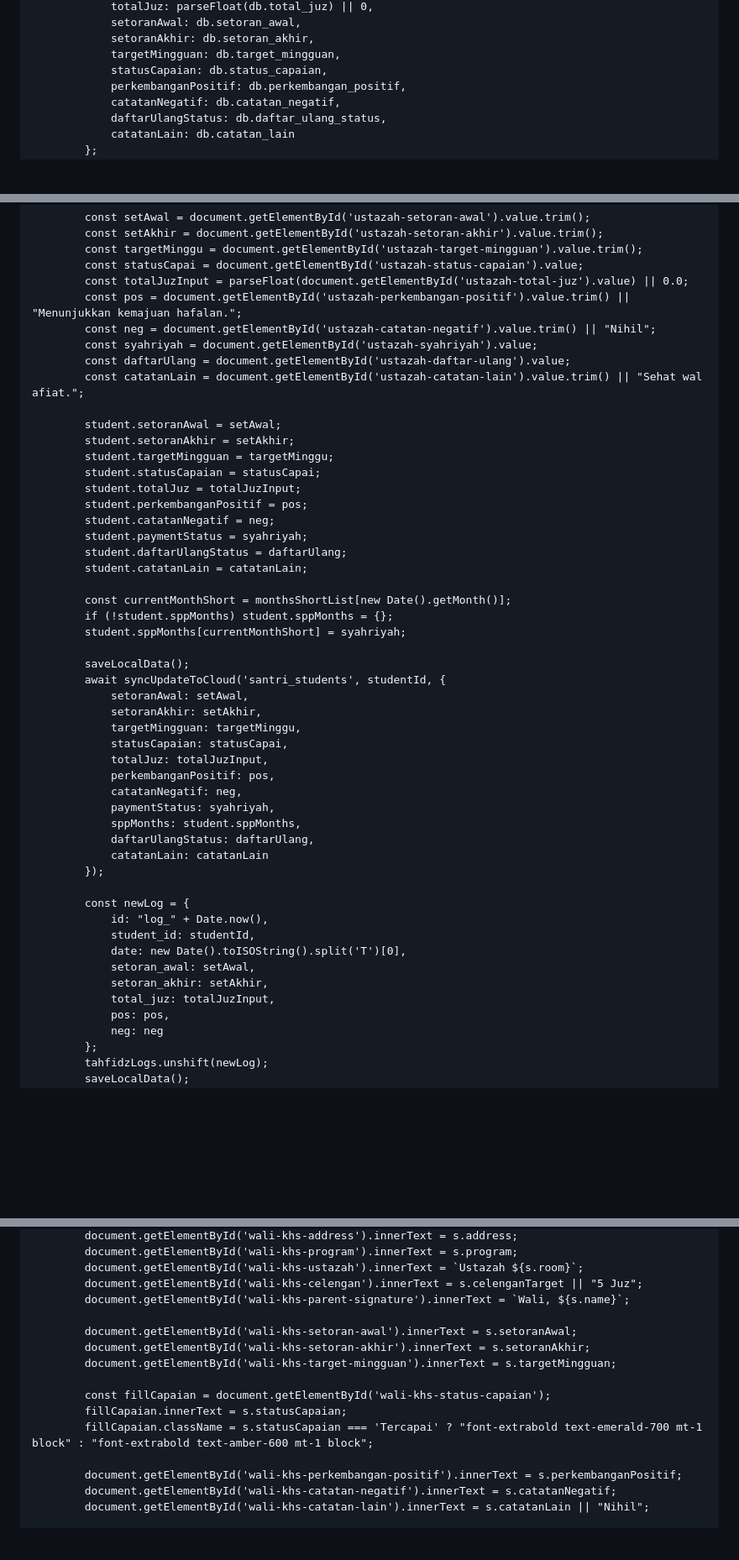
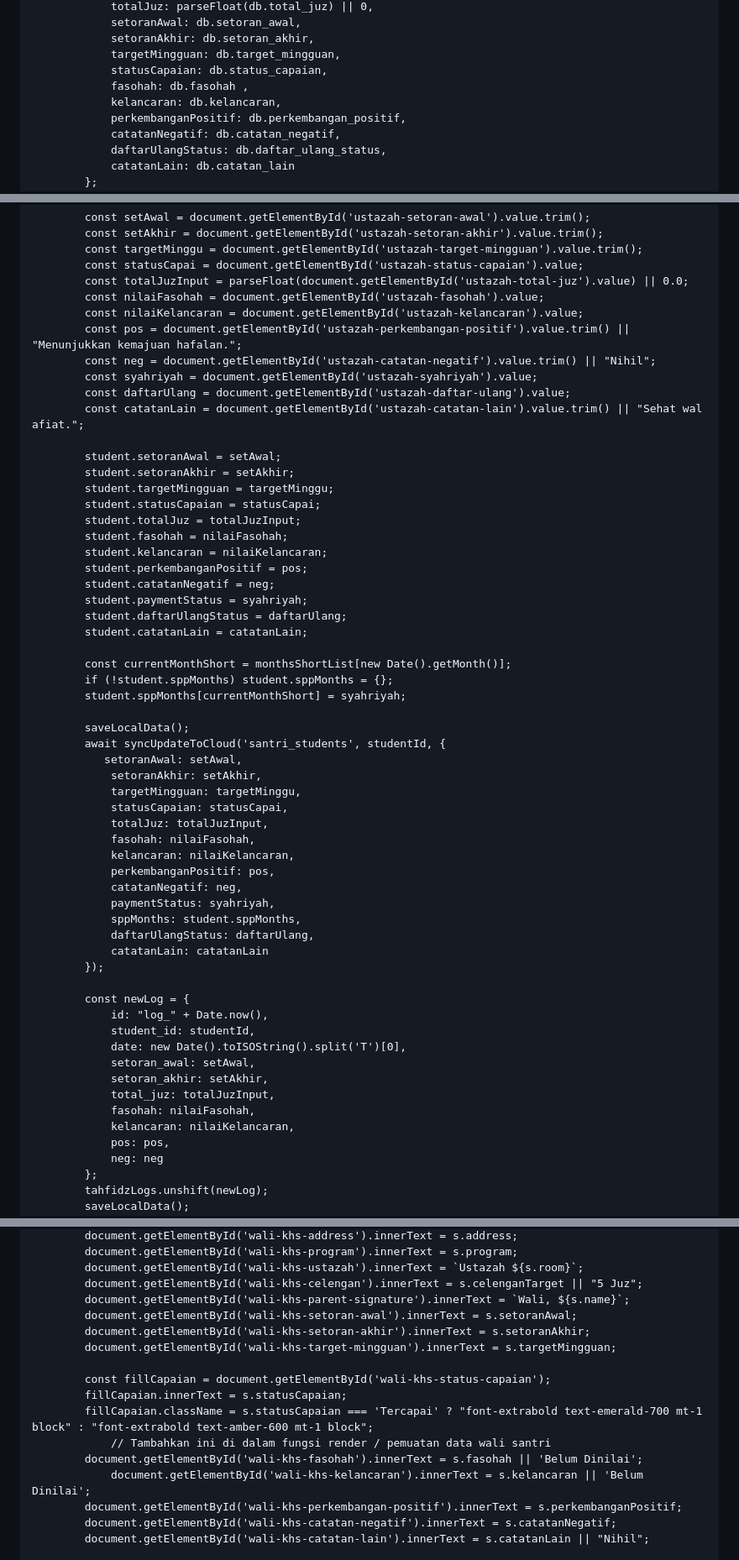
Before and after one commit to pphq4kampunginggris-pare/laporan-hasil-blajar-santrihq-4, a Markdown page: README.md, 3 parts joined by grey strips. Shown at 84% size. Drawn GitHub-style; blank space fills up the shorter version.

```diff
--- a/README.md
+++ b/README.md
@@ -1702,6 +1734,8 @@ ALTER TABLE "tahfidz_logs" DISABLE ROW LEVEL SECURITY;</pre>
                 setoranAkhir: db.setoran_akhir,
                 targetMingguan: db.target_mingguan,
                 statusCapaian: db.status_capaian,
+                fasohah: db.fasohah ,
+                kelancaran: db.kelancaran,
                 perkembanganPositif: db.perkembangan_positif,
                 catatanNegatif: db.catatan_negatif,
                 daftarUlangStatus: db.daftar_ulang_status,
@@ -2553,6 +2613,8 @@ ALTER TABLE "tahfidz_logs" DISABLE ROW LEVEL SECURITY;</pre>
             const targetMinggu = document.getElementById('ustazah-target-mingguan').value.trim();
             const statusCapai = document.getElementById('ustazah-status-capaian').value;
             const totalJuzInput = parseFloat(document.getElementById('ustazah-total-juz').value) || 0.0;
+            const nilaiFasohah = document.getElementById('ustazah-fasohah').value;
+            const nilaiKelancaran = document.getElementById('ustazah-kelancaran').value;
             const pos = document.getElementById('ustazah-perkembangan-positif').value.trim() || "Menunjukkan kemajuan hafalan.";
             const neg = document.getElementById('ustazah-catatan-negatif').value.trim() || "Nihil";
             const syahriyah = document.getElementById('ustazah-syahriyah').value;
@@ -2564,6 +2626,8 @@ ALTER TABLE "tahfidz_logs" DISABLE ROW LEVEL SECURITY;</pre>
             student.targetMingguan = targetMinggu;
             student.statusCapaian = statusCapai;
             student.totalJuz = totalJuzInput;
+            student.fasohah = nilaiFasohah;
+            student.kelancaran = nilaiKelancaran;
             student.perkembanganPositif = pos;
             student.catatanNegatif = neg;
             student.paymentStatus = syahriyah;
@@ -2576,11 +2640,13 @@ ALTER TABLE "tahfidz_logs" DISABLE ROW LEVEL SECURITY;</pre>
 
             saveLocalData();
             await syncUpdateToCloud('santri_students', studentId, {
-                setoranAwal: setAwal,
+               setoranAwal: setAwal,
                 setoranAkhir: setAkhir,
                 targetMingguan: targetMinggu,
                 statusCapaian: statusCapai,
                 totalJuz: totalJuzInput,
+                fasohah: nilaiFasohah,
+                kelancaran: nilaiKelancaran,
                 perkembanganPositif: pos,
                 catatanNegatif: neg,
                 paymentStatus: syahriyah,
@@ -2596,6 +2662,8 @@ ALTER TABLE "tahfidz_logs" DISABLE ROW LEVEL SECURITY;</pre>
                 setoran_awal: setAwal,
                 setoran_akhir: setAkhir,
                 total_juz: totalJuzInput,
+                fasohah: nilaiFasohah,
+                kelancaran: nilaiKelancaran,
                 pos: pos,
                 neg: neg
             };
@@ -2624,7 +2692,6 @@ ALTER TABLE "tahfidz_logs" DISABLE ROW LEVEL SECURITY;</pre>
             document.getElementById('wali-khs-ustazah').innerText = `Ustazah ${s.room}`;
             document.getElementById('wali-khs-celengan').innerText = s.celenganTarget || "5 Juz";
             document.getElementById('wali-khs-parent-signature').innerText = `Wali, ${s.name}`;
-
             document.getElementById('wali-khs-setoran-awal').innerText = s.setoranAwal;
             document.getElementById('wali-khs-setoran-akhir').innerText = s.setoranAkhir;
             document.getElementById('wali-khs-target-mingguan').innerText = s.targetMingguan;
@@ -2632,7 +2699,9 @@ ALTER TABLE "tahfidz_logs" DISABLE ROW LEVEL SECURITY;</pre>
             const fillCapaian = document.getElementById('wali-khs-status-capaian');
             fillCapaian.innerText = s.statusCapaian;
             fillCapaian.className = s.statusCapaian === 'Tercapai' ? "font-extrabold text-emerald-700 mt-1 block" : "font-extrabold text-amber-600 mt-1 block";
-
+                // Tambahkan ini di dalam fungsi render / pemuatan data wali santri
+            document.getElementById('wali-khs-fasohah').innerText = s.fasohah || 'Belum Dinilai';
+                document.getElementById('wali-khs-kelancaran').innerText = s.kelancaran || 'Belum Dinilai';
             document.getElementById('wali-khs-perkembangan-positif').innerText = s.perkembanganPositif;
             document.getElementById('wali-khs-catatan-negatif').innerText = s.catatanNegatif;
             document.getElementById('wali-khs-catatan-lain').innerText = s.catatanLain || "Nihil";
```
Also changed, not shown: other parts of README.md (+109 -51 lines).
